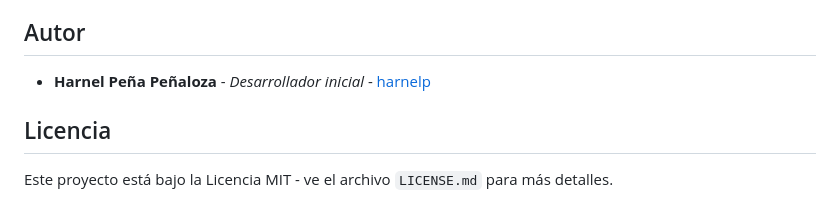
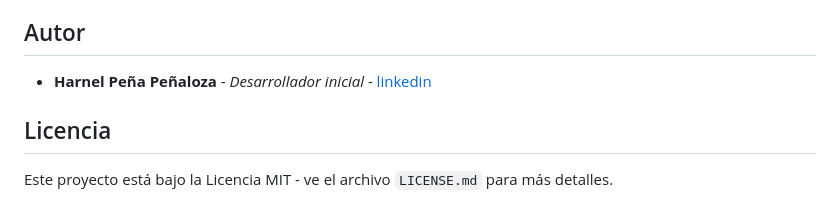
Before and after one commit to harnelp/Sistema-Inventario-Django, a Markdown page: README.md, the part around the change. Rendered like a GitHub page.

```diff
--- a/README.md
+++ b/README.md
@@ -99,7 +99,7 @@ Si deseas contribuir a este proyecto, por favor envía un Pull Request con tus m
 
 ## Autor
 
-- **Harnel Peña Peñaloza** - *Desarrollador inicial* - [harnelp](https://www.linkedin.com/in/harnel-peña/)
+- **Harnel Peña Peñaloza** - *Desarrollador inicial* - [linkedin](https://www.linkedin.com/in/harnel-peña/)
 
 ## Licencia
 
```
